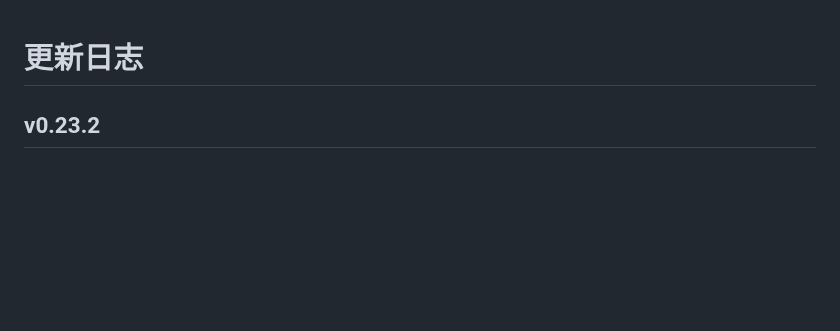
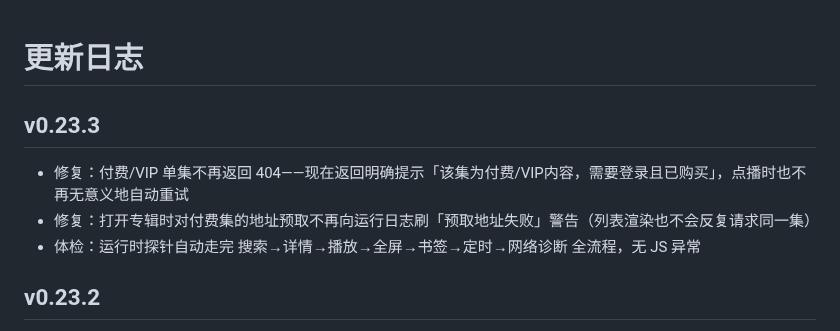
Before and after one commit to cai55667788/songloft-ximalaya, a Markdown page: CHANGELOG.md, the part around the change. Rendered like a GitHub page; blank space fills up the shorter version.

Commit message:
feat: v0.23.3

```diff
--- a/CHANGELOG.md
+++ b/CHANGELOG.md
@@ -1,5 +1,10 @@
 # 更新日志
 
+## v0.23.3
+
+- 修复：付费/VIP 单集不再返回 404——现在返回明确提示「该集为付费/VIP内容，需要登录且已购买」，点播时也不再无意义地自动重试
+- 修复：打开专辑时对付费集的地址预取不再向运行日志刷「预取地址失败」警告（列表渲染也不会反复请求同一集）
+- 体检：运行时探针自动走完 搜索→详情→播放→全屏→书签→定时→网络诊断 全流程，无 JS 异常
 ## v0.23.2
 
 - 美化：已导入列表每行加专辑封面（与订阅数据匹配，找不到时显示 📚 图标），和订阅列表风格统一
```
